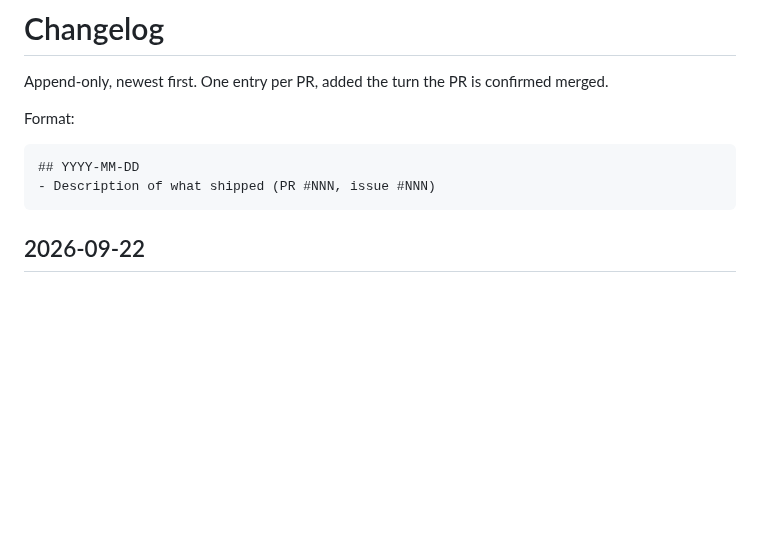
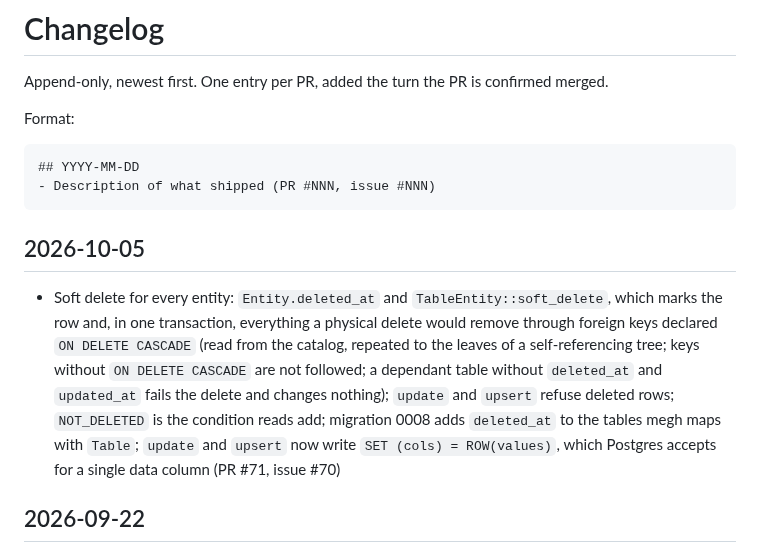
Before and after one commit to azuiktech/megh-rs, a Markdown page: CHANGELOG.md, the part around the change. GitHub-like rendering; blank space fills up the shorter version.

Commit message:
docs: changelog entry for soft delete (PR #71)

````diff
--- a/CHANGELOG.md
+++ b/CHANGELOG.md
@@ -8,6 +8,9 @@ Format:
 ## YYYY-MM-DD
 - Description of what shipped (PR #NNN, issue #NNN)
 ```
+
+## 2026-10-05
+- Soft delete for every entity: `Entity.deleted_at` and `TableEntity::soft_delete`, which marks the row and, in one transaction, everything a physical delete would remove through foreign keys declared `ON DELETE CASCADE` (read from the catalog, repeated to the leaves of a self-referencing tree; keys without `ON DELETE CASCADE` are not followed; a dependant table without `deleted_at` and `updated_at` fails the delete and changes nothing); `update` and `upsert` refuse deleted rows; `NOT_DELETED` is the condition reads add; migration 0008 adds `deleted_at` to the tables megh maps with `Table`; `update` and `upsert` now write `SET (cols) = ROW(values)`, which Postgres accepts for a single data column (PR #71, issue #70)
 
 ## 2026-09-22
 - Basic login route: `basic_login_router(state, path)` (opt-in, merge with `auth_router`), CSRF-protected; `Authorization: Basic` verified against `UserRepo::verify_password`, a uniform 401 `{"error":"invalid credentials"}` for a missing header or any wrong-credential reason, never creates an account; on success returns the user and their memberships and starts a session like the OAuth callback (PR #60, issue #30)
````
